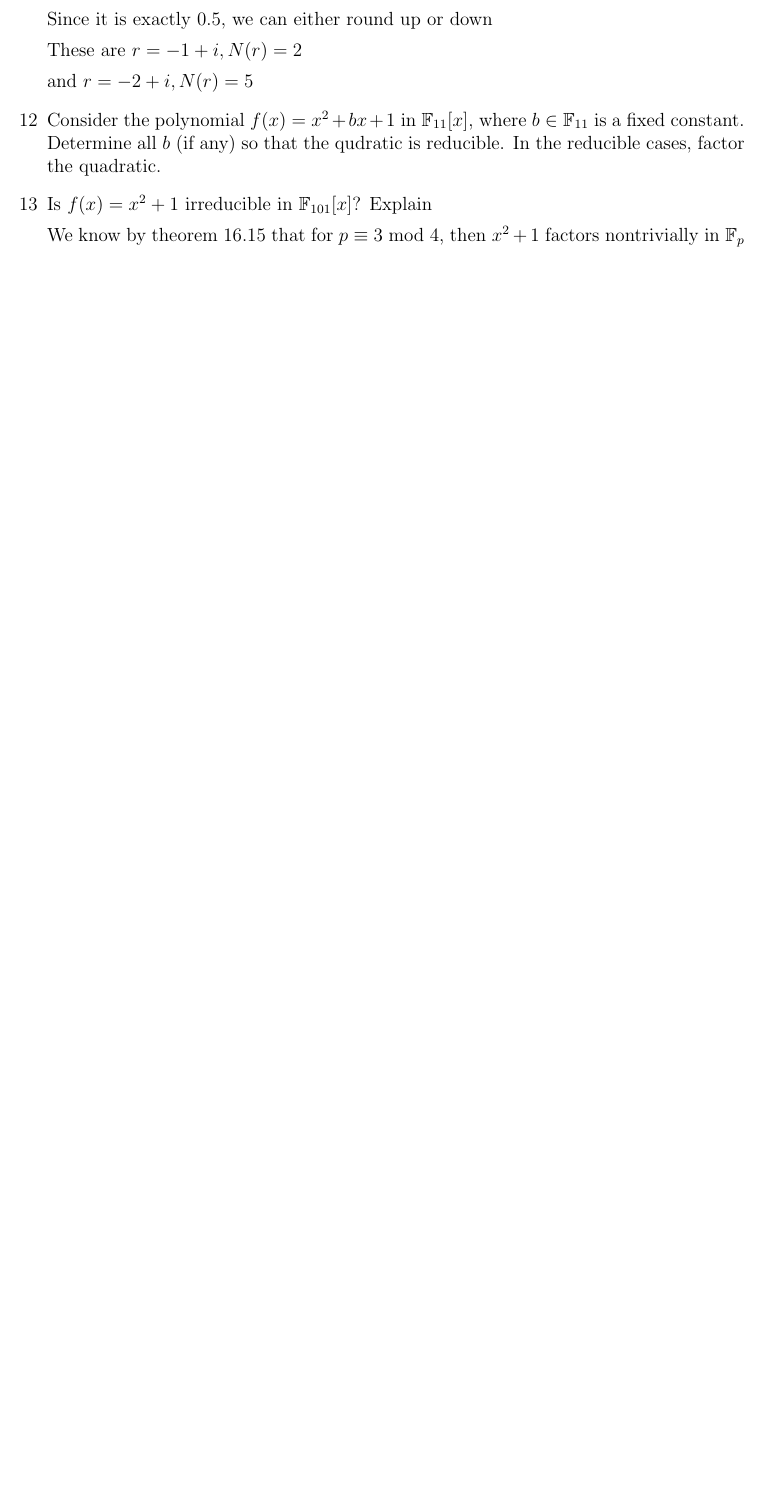
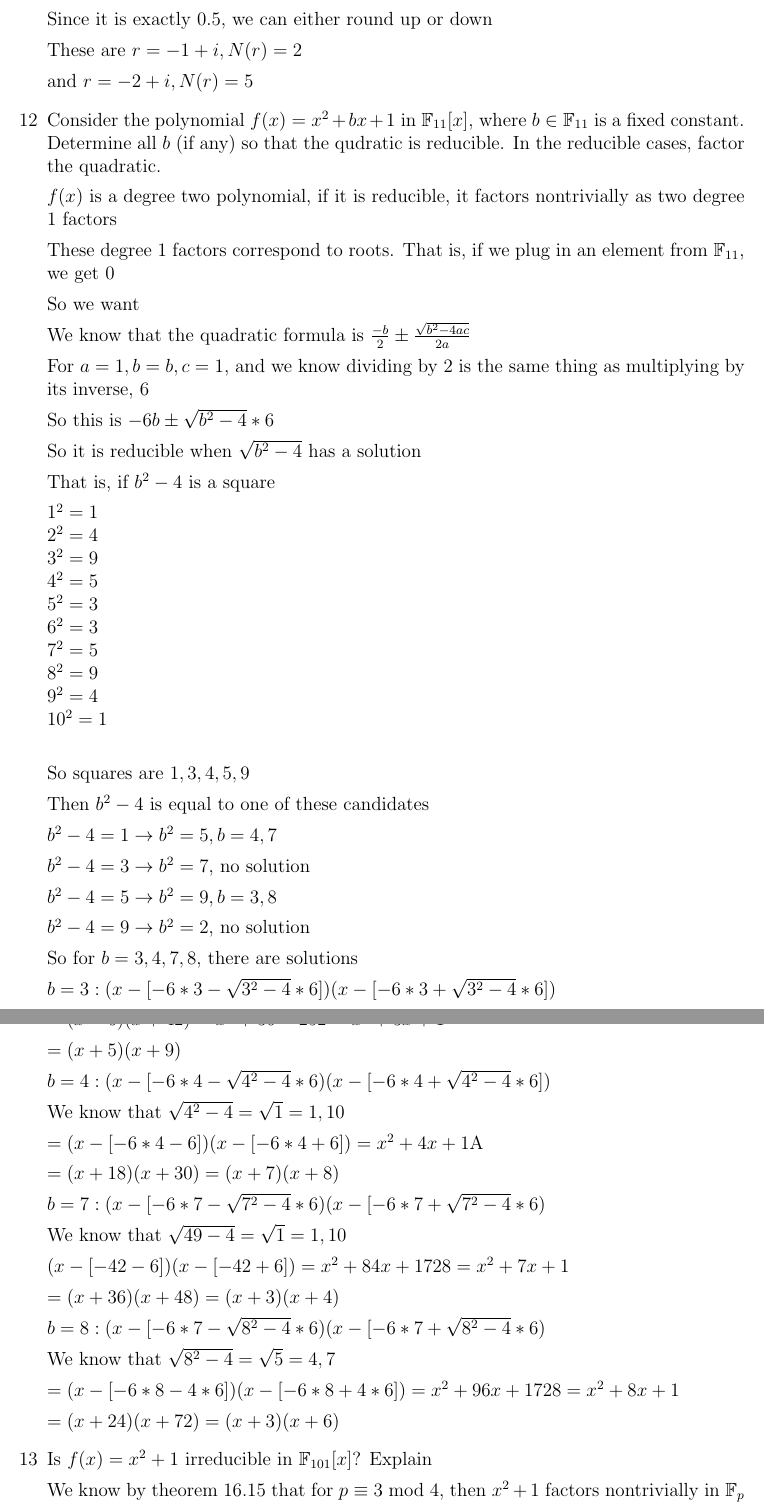
Before and after one commit to chenbrandon/MATHHW, a LaTeX document (412/412final.tex): part of page 8 of 8 before the commit and two parts of pages 8 and 9 of 9 after it, the two joined at a grey line, cut so that both start at the same text, the shorter picture padded with empty space. Compiled offline with pdfLaTeX.

Commit message:
finish 12

```diff
--- a/412/412final.tex
+++ b/412/412final.tex
@@ -427,6 +427,79 @@
 
 	\item[12] Consider the polynomial $f(x) = x^2 + bx + 1$ in $\mathbb{F}_{11}[x]$, where $b\in \mathbb{F}_{11}$ is a fixed constant. Determine all $b$ (if any) so that the qudratic is reducible. In the reducible cases, factor the quadratic.
 
+		$f(x)$ is a degree two polynomial, if it is reducible, it factors nontrivially as two degree 1 factors
+
+		These degree 1 factors correspond to roots. That is, if we plug in an element from $\mathbb{F}_{11}$, we get 0
+
+		So we want
+
+		We know that the quadratic formula is $\frac{-b}{2} \pm \frac{\sqrt{b^2 - 4ac}}{2a}$
+
+		For $a = 1, b = b, c = 1$, and we know dividing by 2 is the same thing as multiplying by its inverse, 6
+
+		So this is $-6b \pm \sqrt{b^2 - 4}*6$
+
+		So it is reducible when $\sqrt{b^2 -4}$ has a solution
+
+		That is, if $b^2 -4$ is a square
+
+		$1^2 = 1\\
+		2^2 = 4\\
+		3^2 = 9\\
+		4^2 = 5\\
+		5^2 = 3\\
+		6^2 = 3\\
+		7^2 = 5\\
+		8^2 = 9\\
+		9^2 = 4\\
+		10^2 = 1\\$
+
+		So squares are $1, 3, 4, 5, 9$
+
+		Then $b^2 - 4$ is equal to one of these candidates
+
+		$b^2 - 4 = 1 \rightarrow b^2 = 5, b = 4,7$
+
+		$b^2 - 4 = 3 \rightarrow b^2 = 7$, no solution
+
+		$b^2  -4 = 5 \rightarrow b^2 = 9, b = 3,8$
+
+		$b^2 - 4 = 9 \rightarrow b^2 = 2$, no solution
+
+		So for $b = 3, 4, 7, 8$, there are solutions
+
+		$b=3: (x -[-6*3 - \sqrt{3^2 - 4}*6])(x - [-6*3 + \sqrt{3^2 - 4}*6])$
+
+		We know that $\sqrt{3^2 - 4} = \sqrt{5} = 4, 7$
+
+		$=(x-6)(x+42) = x^2 + 36 - 252 = x^2 + 3x + 1$
+
+		$=(x+5)(x+9)$
+
+		$b=4: (x-[-6*4 - \sqrt{4^2 - 4}*6)(x-[-6*4 + \sqrt{4^2 - 4}*6])$
+
+		We know that $\sqrt{4^2 - 4} = \sqrt{1} = 1, 10$
+
+		$=(x-[-6*4 - 6])(x-[-6*4+6]) = x^2 + 4x + 1$A
+
+		$=(x+18)(x+30) = (x+7)(x+8)$
+
+		$b=7: (x-[-6*7 - \sqrt{7^2 - 4}*6)(x -[-6*7 + \sqrt{7^2 -4}*6)$
+
+		We know that $\sqrt{49-4} = \sqrt{1}= 1, 10$
+
+		$(x-[-42-6])(x-[-42+6]) = x^2 + 84x + 1728 = x^2 + 7x + 1$
+
+		$=(x+36)(x+48) = (x+3)(x+4)$
+
+		$b=8: (x-[-6*7 - \sqrt{8^2 - 4}*6)(x-[-6*7 +\sqrt{8^2 - 4}*6)$
+
+		We know that $\sqrt{8^2 - 4} = \sqrt{5} = 4,7$
+
+		$=(x-[-6*8-4*6])(x-[-6*8+4*6]) = x^2 + 96x + 1728 = x^2 + 8x + 1$
+
+		$=(x+24)(x+72) = (x+3)(x+6)$
+
 	\item[13] Is $f(x) = x^2 + 1$ irreducible in $\mathbb{F}_{101}[x]$? Explain
 
 		We know by theorem 16.15 that for $p \equiv 3$ mod 4, then $x^2 + 1$ factors nontrivially in $\mathbb{F}_p$
```
Also changed, not shown: 412/412final.pdf.
